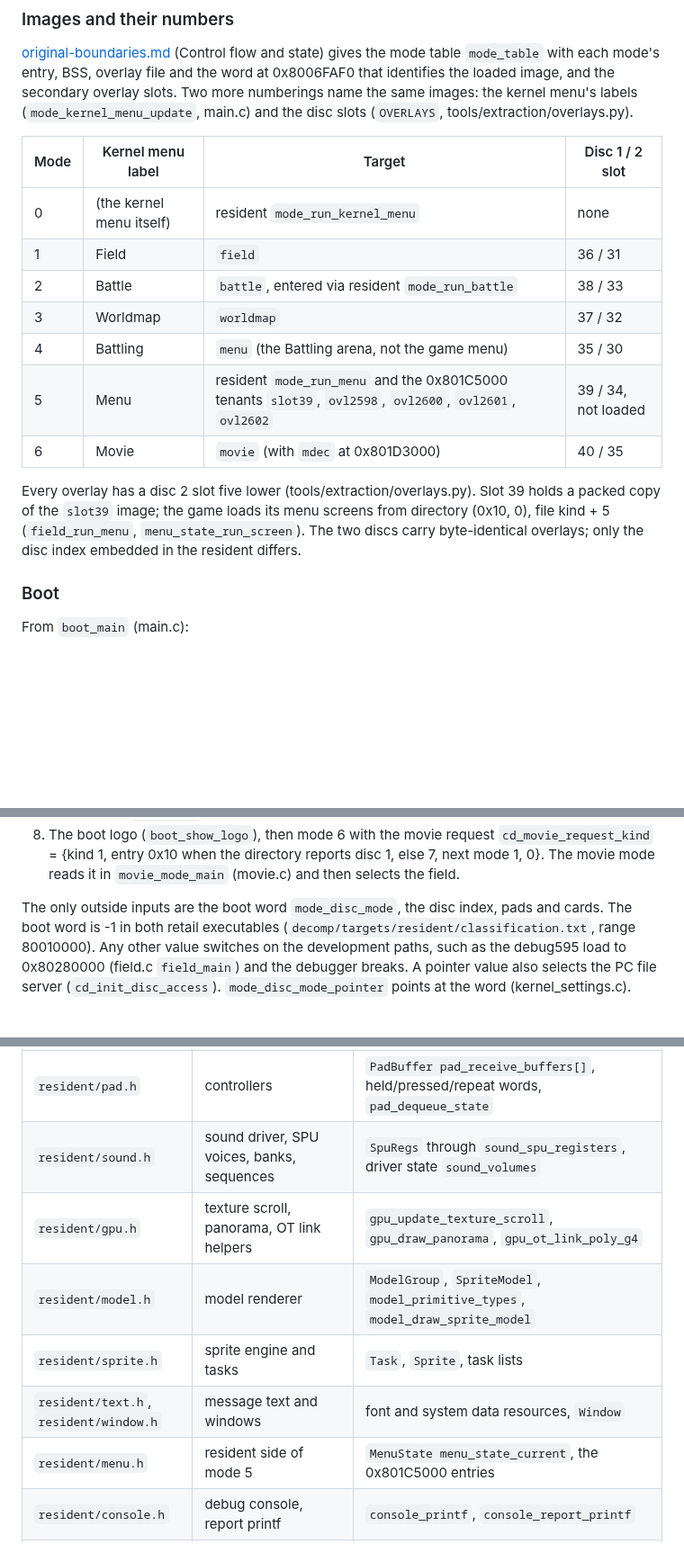
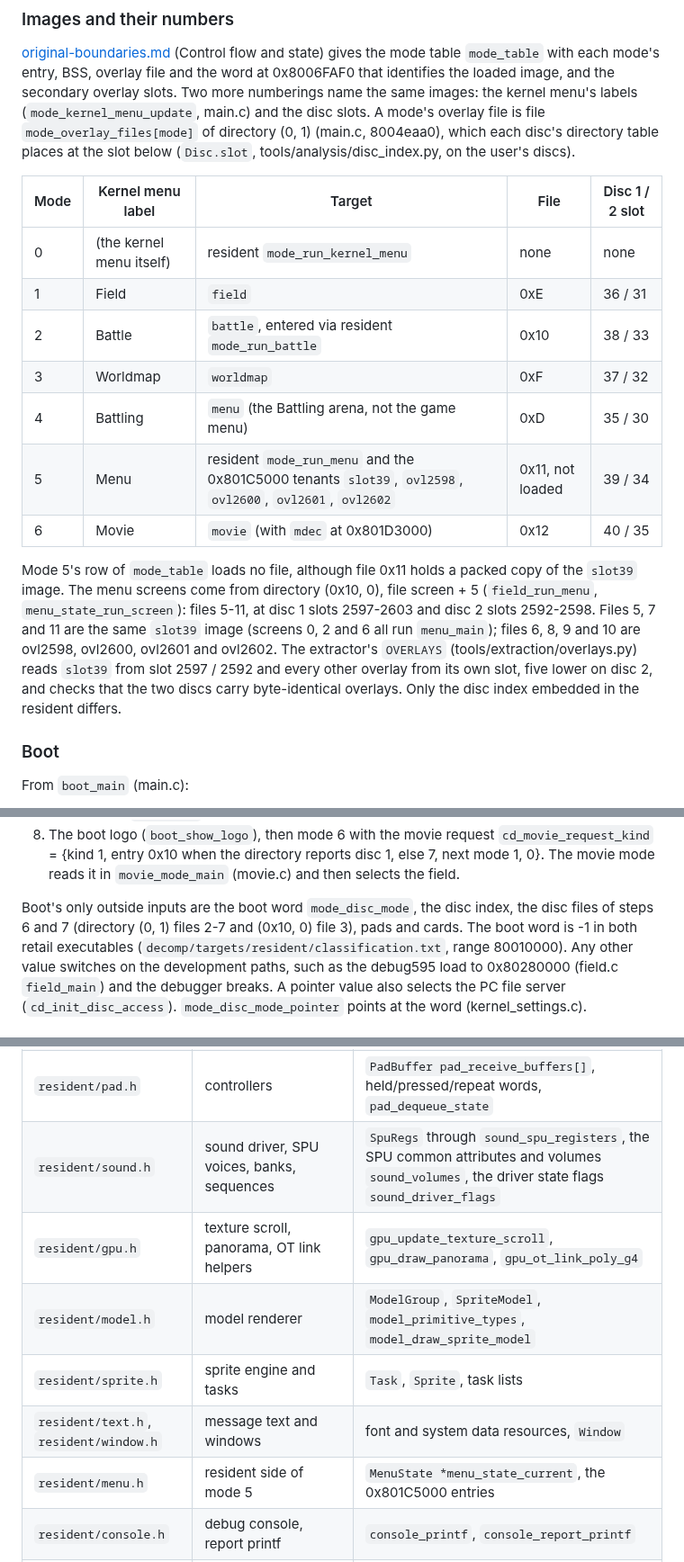
Before and after one commit to brianblakely/xenogears-ex-machina, a Markdown page: docs/later-phases.md, 3 parts joined by grey strips. Shown at 90% size. GitHub-like rendering; blank space fills up the shorter version.

Commit message:
Correct the handbook's disc slots, boot inputs and five state citations
The draft review's last issue, (a)-(f), checked against the tree:

(a) The disc slots are not OVERLAYS': that table gives slot39 2597 /
2592. A mode's file is mode_overlay_files[mode] of directory (0, 1)
(main.c, 8004eaa0: 0xE, 0x10, 0xF, 0xD, 0x11, 0x12), and
Disc.slot (tools/analysis/disc_index.py) on the user's discs places
them at 36, 38, 37, 35, 39, 40 / 31, 33, 32, 30, 34, 35. Mode 5's file
0x11 decodes (tools/analysis/packed.py) to the slot39 image but its
mode_table row loads nothing. field_run_menu and menu_state_run_screen
read (0x10, 0) file screen + 5: files 5-11 at slots 2597-2603 /
2592-2598, where 5, 7 and 11 hash the same as the rebuilt slot39 and
6, 8, 9, 10 are ovl2598, ovl2600, ovl2601, ovl2602. The table gains
the file column.
(b) One of the six unsequenced calls takes *stream++, not *pc++:
battle_scene.c:3953, battle_build_surface's arguments (the clang
census lists the six sites: battle_scene.c 4, gear_model_scene.c 2).
(c) sound_volumes holds the SPU common attributes and volumes
(sound.h SoundVolumes); the driver state flags are sound_driver_flags.
(d) menu_state_current is a MenuState * (resident/menu.h).
(e) 0x80059170-0x800591B8 is kernel_settings.c (to 0x80059184),
sprite.c's own small data (to 0x80059198) and sprite_settings.c
(slus_006.64.yaml's .sdata subsegments).
(f) Boot also reads directory (0, 1) files 2-7 and (0x10, 0) file 3
(boot_main, mode_load_initial_game_data); the logo is embedded.

The review's 16th issue needs no change: the handbook already gives
the native-reimplementation approach as its own recommendation, in
line with plan.md's authoritative recovered C and narrow adapters
and its "no CPU emulator ships".

Co-Authored-By: Claude Opus 5.5 <noreply@anthropic.com>

```diff
--- a/docs/later-phases.md
+++ b/docs/later-phases.md
@@ -117,24 +117,31 @@ It does not prove:
 the mode table `mode_table` with each mode's entry, BSS, overlay file and the
 word at 0x8006FAF0 that identifies the loaded image, and the secondary overlay
 slots. Two more numberings name the same images: the kernel menu's labels
-(`mode_kernel_menu_update`, main.c) and the disc slots (`OVERLAYS`,
-tools/extraction/overlays.py).
+(`mode_kernel_menu_update`, main.c) and the disc slots. A mode's overlay file is
+file `mode_overlay_files[mode]` of directory (0, 1) (main.c, 8004eaa0), which
+each disc's directory table places at the slot below (`Disc.slot`,
+tools/analysis/disc_index.py, on the user's discs).
 
-| Mode | Kernel menu label | Target | Disc 1 / 2 slot |
-| --- | --- | --- | --- |
-| 0 | (the kernel menu itself) | resident `mode_run_kernel_menu` | none |
-| 1 | Field | `field` | 36 / 31 |
-| 2 | Battle | `battle`, entered via resident `mode_run_battle` | 38 / 33 |
-| 3 | Worldmap | `worldmap` | 37 / 32 |
-| 4 | Battling | `menu` (the Battling arena, not the game menu) | 35 / 30 |
-| 5 | Menu | resident `mode_run_menu` and the 0x801C5000 tenants `slot39`, `ovl2598`, `ovl2600`, `ovl2601`, `ovl2602` | 39 / 34, not loaded |
-| 6 | Movie | `movie` (with `mdec` at 0x801D3000) | 40 / 35 |
+| Mode | Kernel menu label | Target | File | Disc 1 / 2 slot |
+| --- | --- | --- | --- | --- |
+| 0 | (the kernel menu itself) | resident `mode_run_kernel_menu` | none | none |
+| 1 | Field | `field` | 0xE | 36 / 31 |
+| 2 | Battle | `battle`, entered via resident `mode_run_battle` | 0x10 | 38 / 33 |
+| 3 | Worldmap | `worldmap` | 0xF | 37 / 32 |
+| 4 | Battling | `menu` (the Battling arena, not the game menu) | 0xD | 35 / 30 |
+| 5 | Menu | resident `mode_run_menu` and the 0x801C5000 tenants `slot39`, `ovl2598`, `ovl2600`, `ovl2601`, `ovl2602` | 0x11, not loaded | 39 / 34 |
+| 6 | Movie | `movie` (with `mdec` at 0x801D3000) | 0x12 | 40 / 35 |
 
-Every overlay has a disc 2 slot five lower (tools/extraction/overlays.py). Slot
-39 holds a packed copy of the `slot39` image; the game loads its menu screens
-from directory (0x10, 0), file kind + 5 (`field_run_menu`,
-`menu_state_run_screen`). The two discs carry byte-identical overlays; only the
-disc index embedded in the resident differs.
+Mode 5's row of `mode_table` loads no file, although file 0x11 holds a packed
+copy of the `slot39` image. The menu screens come from directory (0x10, 0), file
+screen + 5 (`field_run_menu`, `menu_state_run_screen`): files 5-11, at disc 1
+slots 2597-2603 and disc 2 slots 2592-2598. Files 5, 7 and 11 are the same
+`slot39` image (screens 0, 2 and 6 all run `menu_main`); files 6, 8, 9 and 10
+are ovl2598, ovl2600, ovl2601 and ovl2602. The extractor's `OVERLAYS`
+(tools/extraction/overlays.py) reads `slot39` from slot 2597 / 2592 and every
+other overlay from its own slot, five lower on disc 2, and checks that the two
+discs carry byte-identical overlays. Only the disc index embedded in the
+resident differs.
 
 ### Boot
 
@@ -162,8 +169,9 @@ From `boot_main` (main.c):
    1, else 7, next mode 1, 0}. The movie mode reads it in `movie_mode_main`
    (movie.c) and then selects the field.
 
-The only outside inputs are the boot word `mode_disc_mode`, the disc index, pads
-and cards. The boot word is -1 in both retail executables
+Boot's only outside inputs are the boot word `mode_disc_mode`, the disc index,
+the disc files of steps 6 and 7 (directory (0, 1) files 2-7 and (0x10, 0) file
+3), pads and cards. The boot word is -1 in both retail executables
 (`decomp/targets/resident/classification.txt`, range 80010000). Any other value
 switches on the development paths, such as the debug595 load to 0x80280000
 (field.c `field_main`) and the debugger breaks. A pointer value also selects the
@@ -306,12 +314,12 @@ schema, not the view.
 | `resident/cd.h` | disc index, file reads, CD state, PC file server | `cd_select_directory`, `cd_get_file_size`, `cd_read_file`, `cd_read_file_list`, `cd_get_pending_read_count`, `cd_pc_file_names` |
 | `resident/stream.h` | disc stream ring, image streams | `StreamRing`, `stream_create_ring`, `stream_load_image_strip` |
 | `resident/pad.h` | controllers | `PadBuffer pad_receive_buffers[]`, held/pressed/repeat words, `pad_dequeue_state` |
-| `resident/sound.h` | sound driver, SPU voices, banks, sequences | `SpuRegs` through `sound_spu_registers`, driver state `sound_volumes` |
+| `resident/sound.h` | sound driver, SPU voices, banks, sequences | `SpuRegs` through `sound_spu_registers`, the SPU common attributes and volumes `sound_volumes`, the driver state flags `sound_driver_flags` |
 | `resident/gpu.h` | texture scroll, panorama, OT link helpers | `gpu_update_texture_scroll`, `gpu_draw_panorama`, `gpu_ot_link_poly_g4` |
 | `resident/model.h` | model renderer | `ModelGroup`, `SpriteModel`, `model_primitive_types`, `model_draw_sprite_model` |
 | `resident/sprite.h` | sprite engine and tasks | `Task`, `Sprite`, task lists |
 | `resident/text.h`, `resident/window.h` | message text and windows | font and system data resources, `Window` |
-| `resident/menu.h` | resident side of mode 5 | `MenuState menu_state_current`, the 0x801C5000 entries |
+| `resident/menu.h` | resident side of mode 5 | `MenuState *menu_state_current`, the 0x801C5000 entries |
 | `resident/console.h` | debug console, report printf | `console_printf`, `console_report_printf` |
 | `battle/area.h`, `battle/work.h` | battle area `battle_area` and work area `battle_work_area` | `BattleArea`, `BattleWork`, `Combatant` |
 
```
Also changed, not shown: other parts of docs/later-phases.md (+3 -3 lines).
